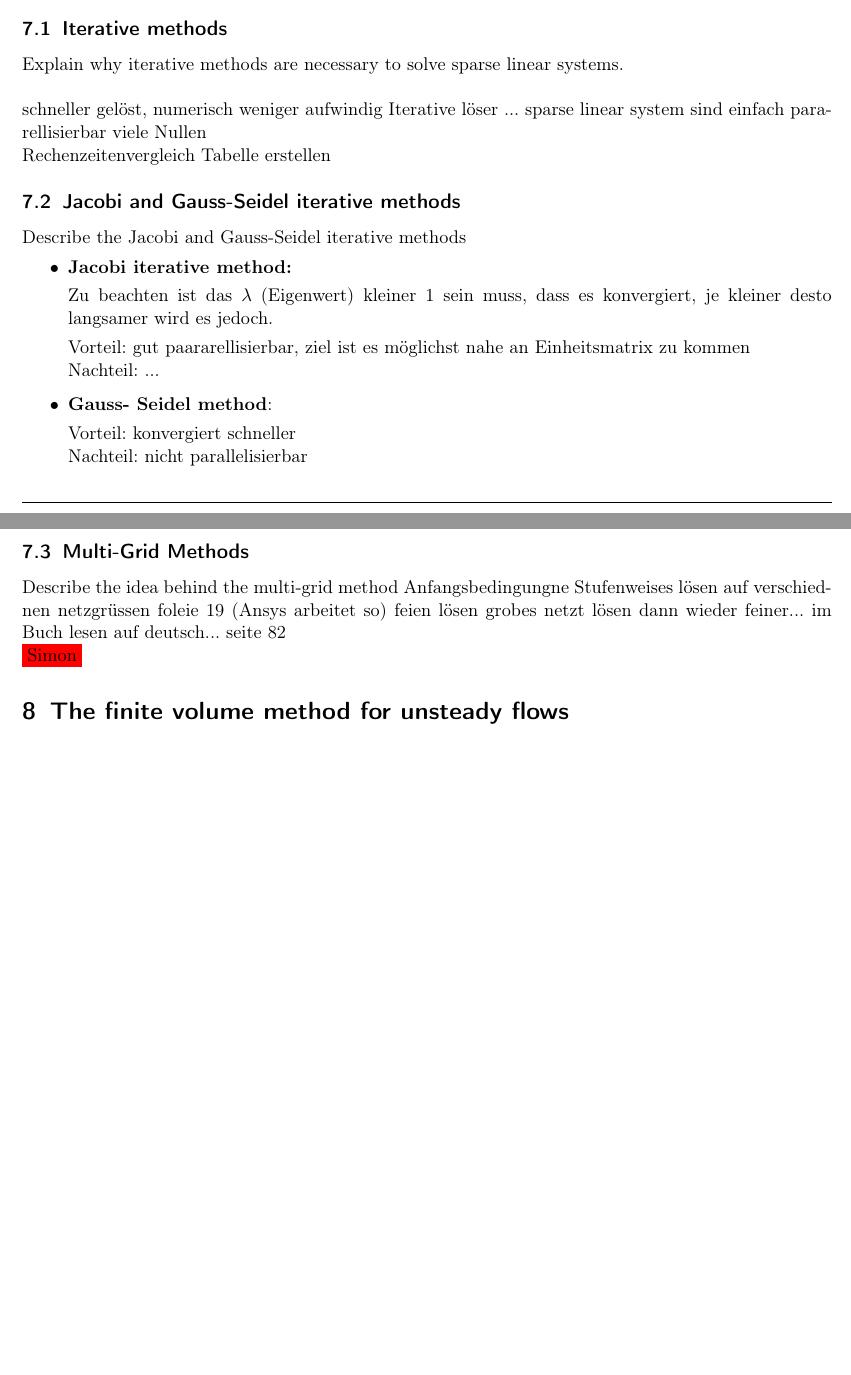
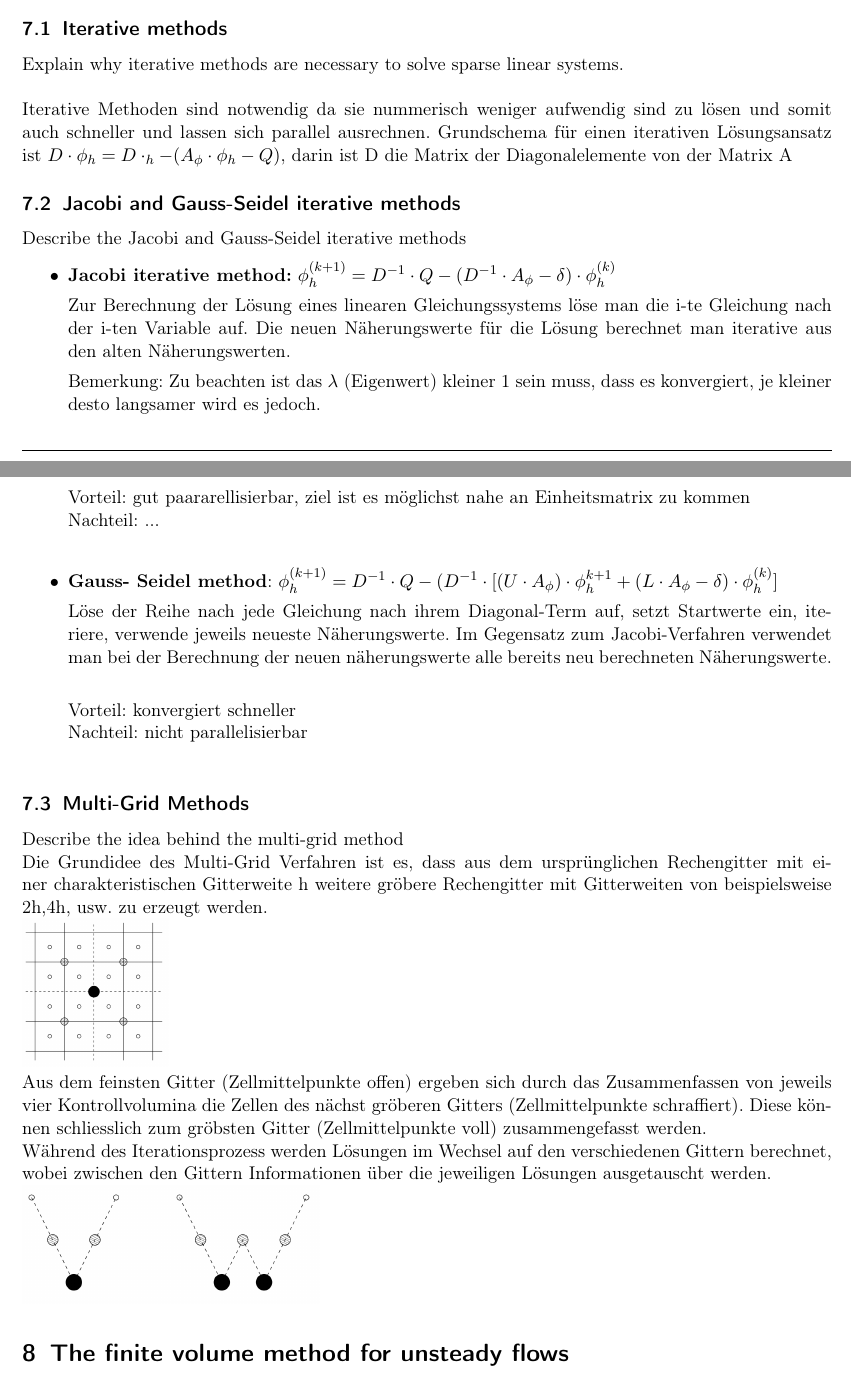
Before and after one commit to HSR-Stud/CFD, a LaTeX document (CFD.tex): two parts of pages 11 and 12 of 13, joined at a grey line, cut so that both start at the same text, the shorter picture padded with empty space. Compiled offline with pdfLaTeX.

Commit message:
Eine solche Zusammenfassung ist eine grosse Iteration :-)

```diff
--- a/CFD.tex
+++ b/CFD.tex
@@ -542,39 +542,42 @@ folie 20
 \subsection{Iterative methods}
 Explain why iterative methods are necessary to solve sparse linear systems.\\
 
-schneller gelöst, numerisch weniger aufwindig
-Iterative löser ...
-sparse linear system sind einfach pararellisierbar viele Nullen
-
-Rechenzeitenvergleich Tabelle erstellen
+Iterative Methoden sind notwendig da sie nummerisch weniger aufwendig sind zu lösen und somit auch schneller und lassen sich parallel ausrechnen. Grundschema für einen iterativen Lösungsansatz ist $ D \cdot \phi_h = D \cdot_h - (A_\phi \cdot \phi_h - Q)$, darin ist D die Matrix der Diagonalelemente von der Matrix A
 
 \subsection{Jacobi and Gauss-Seidel iterative methods}
 Describe the Jacobi and Gauss-Seidel iterative methods
 \begin{itemize}
-\item \textbf{Jacobi iterative method:}
+\item \textbf{Jacobi iterative method:}  $ \phi ^{(k+1)}_h = D^{-1} \cdot Q - (D^{-1} \cdot A_\phi - \delta)\cdot \phi_h^{(k)}$
 
-Zu beachten ist das $\lambda$ (Eigenwert) kleiner 1 sein muss, dass es konvergiert, je kleiner desto langsamer wird es jedoch.
+Zur Berechnung der Lösung eines linearen Gleichungssystems löse man die i-te Gleichung nach der i-ten Variable auf. Die neuen Näherungswerte für die Lösung berechnet man iterative aus den alten Näherungswerten.
 
+Bemerkung: Zu beachten ist das $\lambda$ (Eigenwert) kleiner 1 sein muss, dass es konvergiert, je kleiner desto langsamer wird es jedoch.\\
 Vorteil: gut paararellisierbar, ziel ist es möglichst nahe an Einheitsmatrix zu kommen\\
-Nachteil: ...
-\item \textbf{Gauss- Seidel method}:
+Nachteil: ...\\
+
+
+\item \textbf{Gauss- Seidel method}: $ \phi ^{(k+1)}_h = D^{-1} \cdot Q - (D^{-1} \cdot [(U\cdot A_\phi ) \cdot \phi_h^{k+1} + (L \cdot A_\phi - \delta)\cdot \phi_h^{(k)}]$
+
+Löse der Reihe nach jede Gleichung nach ihrem Diagonal-Term auf, setzt Startwerte ein, iteriere, verwende jeweils neueste Näherungswerte. Im Gegensatz zum Jacobi-Verfahren verwendet man bei der Berechnung der neuen näherungswerte alle bereits neu berechneten Näherungswerte.\\
 
 Vorteil: konvergiert schneller\\
-Nachteil: nicht parallelisierbar
+Nachteil: nicht parallelisierbar\\
 
 \end{itemize}
 
 \subsection{Multi-Grid Methods}
 Describe the idea behind the multi-grid method
-Anfangsbedingungne
-Stufenweises lösen auf verschiednen netzgrüssen
-foleie 19 (Ansys arbeitet so)
-feien lösen
-grobes netzt lösen
-dann wieder feiner...
-im Buch lesen auf deutsch... seite 82
 
-\colorbox{red}{Simon}
+Die Grundidee des Multi-Grid Verfahren ist es, dass aus dem ursprünglichen Rechengitter mit einer charakteristischen Gitterweite h weitere gröbere Rechengitter mit Gitterweiten von beispielsweise 2h,4h, usw. zu erzeugt werden.
+\\
+\includegraphics[scale=0.3]{images/multigrid1.png}
+
+Aus dem feinsten Gitter (Zellmittelpunkte offen) ergeben sich durch das Zusammenfassen von jeweils vier Kontrollvolumina die Zellen des nächst gröberen Gitters (Zellmittelpunkte schraffiert). Diese können schliesslich zum gröbsten Gitter (Zellmittelpunkte voll) zusammengefasst werden.
+\\
+Während des Iterationsprozess werden Lösungen im Wechsel auf den verschiedenen Gittern berechnet, wobei zwischen den Gittern Informationen über die jeweiligen Lösungen ausgetauscht werden.
+\\
+\includegraphics[scale=0.3]{images/multigrid2.png}
+
 
 \section{The finite volume method for unsteady flows}
 \subsection{Common Schemes} Describe the three common schemes for time
```
Also changed, not shown: images/multigrid1.PNG (added), images/multigrid2.PNG (added).
